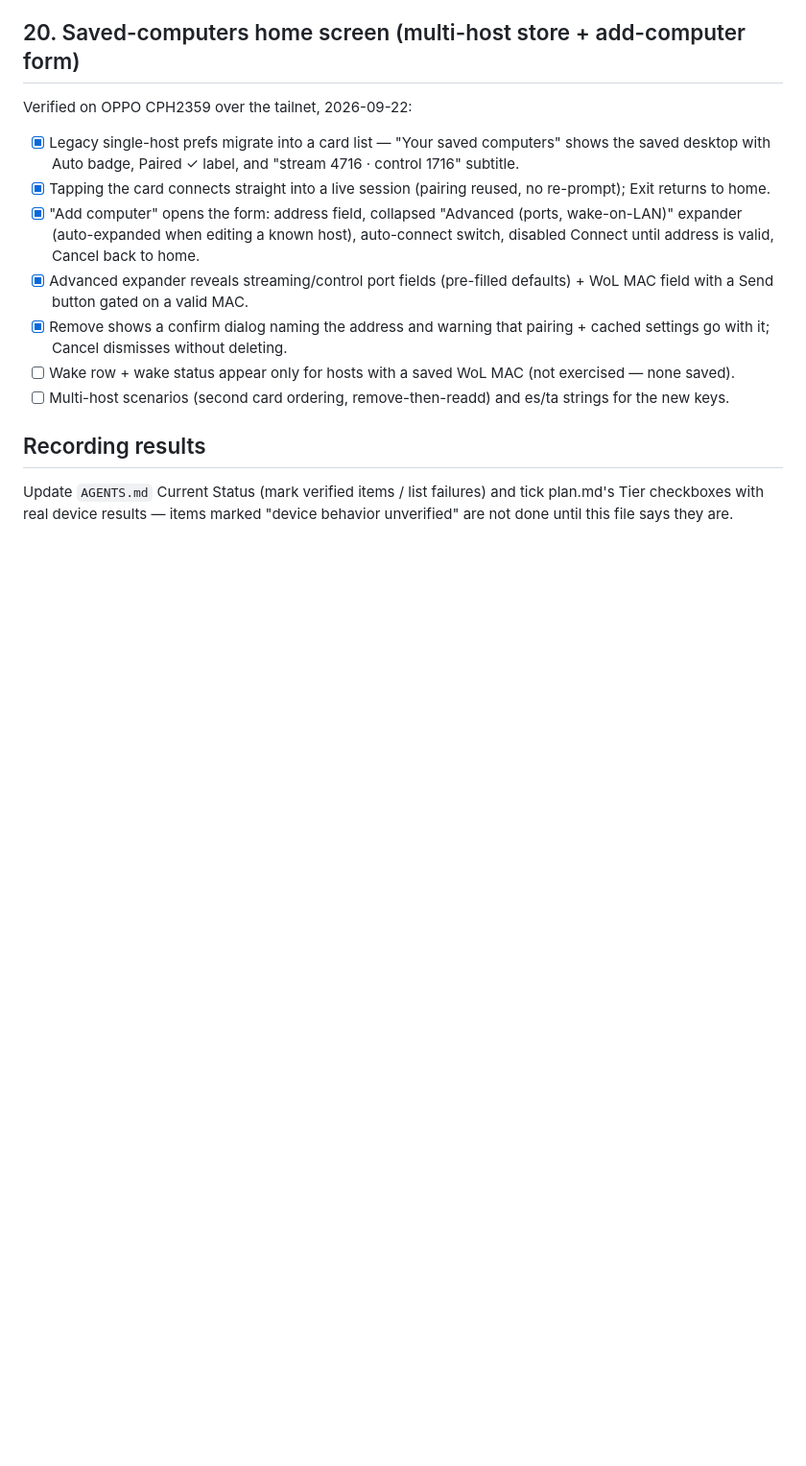
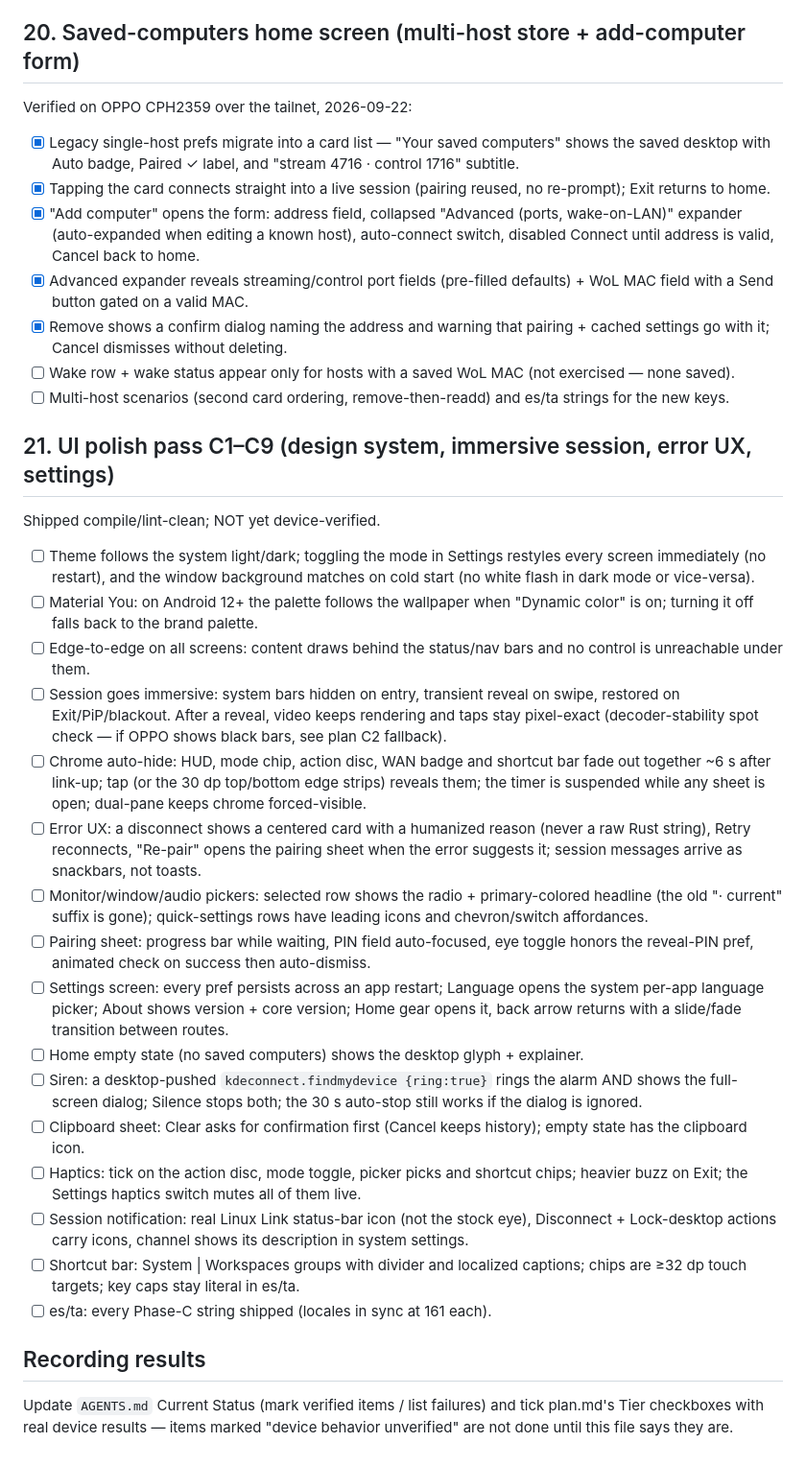
Before and after one commit to sreevarshan-xenoz/Linux-Link, a Markdown page: docs/device-verification-checklist.md, the part around the change. Shown at 96% size. Drawn GitHub-style; blank space fills up the shorter version.

Commit message:
docs: record the Phase-C UI polish pass and its device checklist
AGENTS.md Current Status bullet for C1-C9 (design tokens, immersive
session, typed error UX, Canvas glyph icons, settings, haptics, real
notification icons; strings now 161/161/161) and checklist §21 with the
on-device verification items, including the C2 decoder-stability spot
check and the documented OPPO fallback.

```diff
--- a/docs/device-verification-checklist.md
+++ b/docs/device-verification-checklist.md
@@ -345,6 +345,27 @@ Verified on OPPO CPH2359 over the tailnet, 2026-09-22:
 - [ ] Wake row + wake status appear only for hosts with a saved WoL MAC (not exercised — none saved).
 - [ ] Multi-host scenarios (second card ordering, remove-then-readd) and es/ta strings for the new keys.
 
+## 21. UI polish pass C1–C9 (design system, immersive session, error UX, settings)
+
+Shipped compile/lint-clean; NOT yet device-verified.
+
+- [ ] Theme follows the system light/dark; toggling the mode in Settings restyles every screen immediately (no restart), and the window background matches on cold start (no white flash in dark mode or vice-versa).
+- [ ] Material You: on Android 12+ the palette follows the wallpaper when "Dynamic color" is on; turning it off falls back to the brand palette.
+- [ ] Edge-to-edge on all screens: content draws behind the status/nav bars and no control is unreachable under them.
+- [ ] Session goes immersive: system bars hidden on entry, transient reveal on swipe, restored on Exit/PiP/blackout. After a reveal, video keeps rendering and taps stay pixel-exact (decoder-stability spot check — if OPPO shows black bars, see plan C2 fallback).
+- [ ] Chrome auto-hide: HUD, mode chip, action disc, WAN badge and shortcut bar fade out together ~6 s after link-up; tap (or the 30 dp top/bottom edge strips) reveals them; the timer is suspended while any sheet is open; dual-pane keeps chrome forced-visible.
+- [ ] Error UX: a disconnect shows a centered card with a humanized reason (never a raw Rust string), Retry reconnects, "Re-pair" opens the pairing sheet when the error suggests it; session messages arrive as snackbars, not toasts.
+- [ ] Monitor/window/audio pickers: selected row shows the radio + primary-colored headline (the old "· current" suffix is gone); quick-settings rows have leading icons and chevron/switch affordances.
+- [ ] Pairing sheet: progress bar while waiting, PIN field auto-focused, eye toggle honors the reveal-PIN pref, animated check on success then auto-dismiss.
+- [ ] Settings screen: every pref persists across an app restart; Language opens the system per-app language picker; About shows version + core version; Home gear opens it, back arrow returns with a slide/fade transition between routes.
+- [ ] Home empty state (no saved computers) shows the desktop glyph + explainer.
+- [ ] Siren: a desktop-pushed `kdeconnect.findmydevice {ring:true}` rings the alarm AND shows the full-screen dialog; Silence stops both; the 30 s auto-stop still works if the dialog is ignored.
+- [ ] Clipboard sheet: Clear asks for confirmation first (Cancel keeps history); empty state has the clipboard icon.
+- [ ] Haptics: tick on the action disc, mode toggle, picker picks and shortcut chips; heavier buzz on Exit; the Settings haptics switch mutes all of them live.
+- [ ] Session notification: real Linux Link status-bar icon (not the stock eye), Disconnect + Lock-desktop actions carry icons, channel shows its description in system settings.
+- [ ] Shortcut bar: System | Workspaces groups with divider and localized captions; chips are ≥32 dp touch targets; key caps stay literal in es/ta.
+- [ ] es/ta: every Phase-C string shipped (locales in sync at 161 each).
+
 ## Recording results
 
 Update `AGENTS.md` Current Status (mark verified items / list failures) and
```
Also changed, not shown: AGENTS.md (+2 -1 lines).
